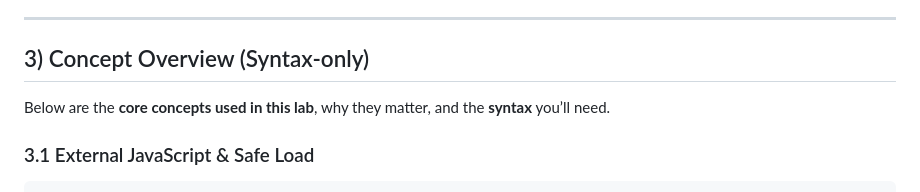
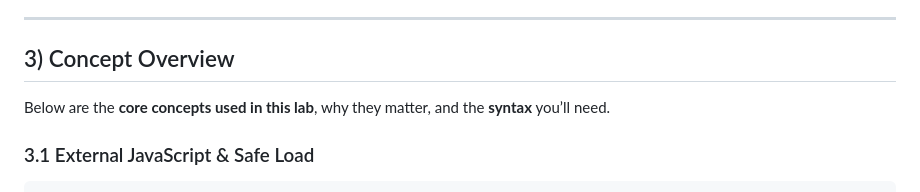
Before and after one commit to Web-Engineering-KFUPM/5-1-js-dom-and-api-tasks-Dromarjh-main, a Markdown page: README.md, the part around the change. GitHub-like rendering.

```diff
--- a/README.md
+++ b/README.md
@@ -29,7 +29,7 @@ Read the following **sections** from the Zybooks.
 
 ---
 
-## 3) Concept Overview (Syntax-only)
+## 3) Concept Overview
 
 Below are the **core concepts used in this lab**, why they matter, and the **syntax** you’ll need.
 
```
